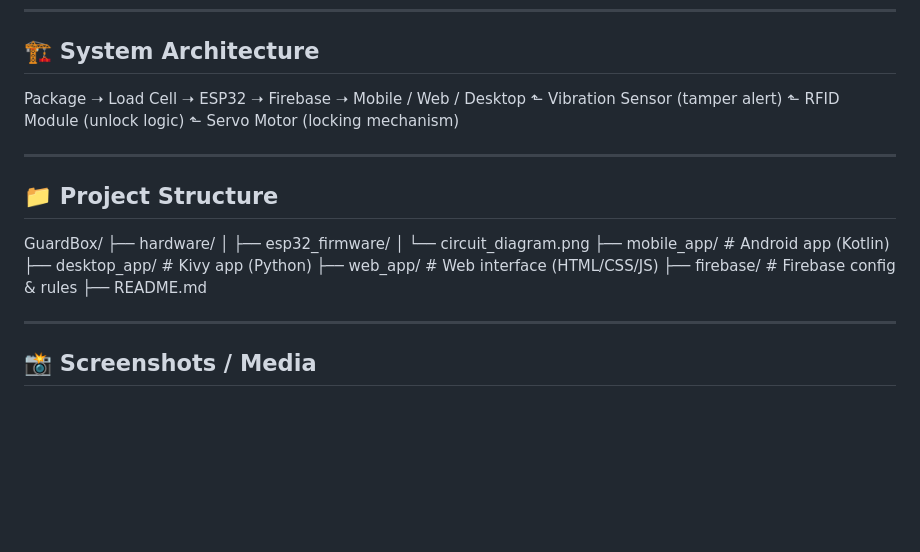
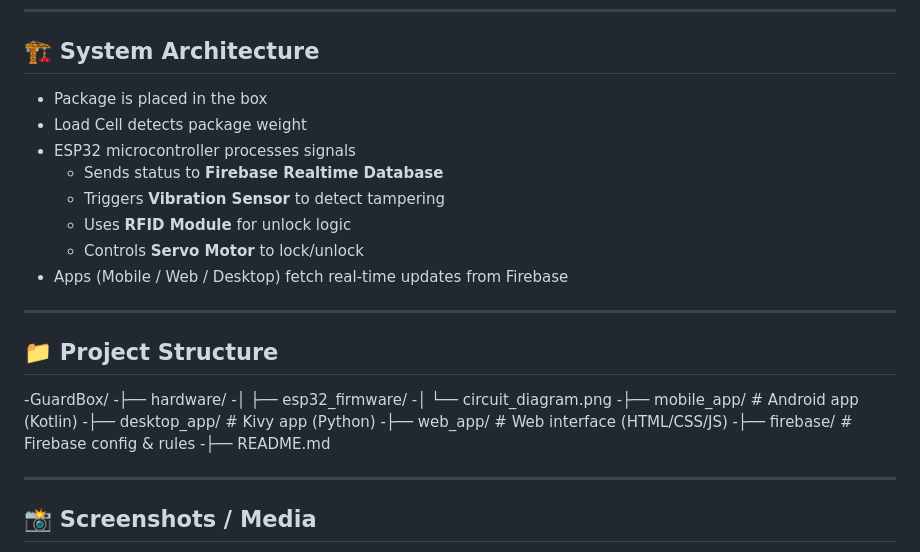
Before and after one commit to canozzel/GuardBox, a Markdown page: README.md, the part around the change. Drawn GitHub-style; blank space fills up the shorter version.

```diff
--- a/README.md
+++ b/README.md
@@ -32,24 +32,28 @@ Developed as part of the “Special Topics in Computer Engineering (CEN309)” c
 
 ## 🏗️ System Architecture
 
-Package ➝ Load Cell ➝ ESP32 ➝ Firebase ➝ Mobile / Web / Desktop
-⬑ Vibration Sensor (tamper alert)
-⬑ RFID Module (unlock logic)
-⬑ Servo Motor (locking mechanism)
+- Package is placed in the box
+- Load Cell detects package weight
+- ESP32 microcontroller processes signals
+  - Sends status to **Firebase Realtime Database**
+  - Triggers **Vibration Sensor** to detect tampering
+  - Uses **RFID Module** for unlock logic
+  - Controls **Servo Motor** to lock/unlock
+- Apps (Mobile / Web / Desktop) fetch real-time updates from Firebase
 
 ---
 
 ## 📁 Project Structure
 
-GuardBox/
-├── hardware/
-│ ├── esp32_firmware/
-│ └── circuit_diagram.png
-├── mobile_app/ # Android app (Kotlin)
-├── desktop_app/ # Kivy app (Python)
-├── web_app/ # Web interface (HTML/CSS/JS)
-├── firebase/ # Firebase config & rules
-├── README.md
+-GuardBox/
+-├── hardware/
+-│ ├── esp32_firmware/
+-│ └── circuit_diagram.png
+-├── mobile_app/ # Android app (Kotlin)
+-├── desktop_app/ # Kivy app (Python)
+-├── web_app/ # Web interface (HTML/CSS/JS)
+-├── firebase/ # Firebase config & rules
+-├── README.md
 
 ---
 
```
